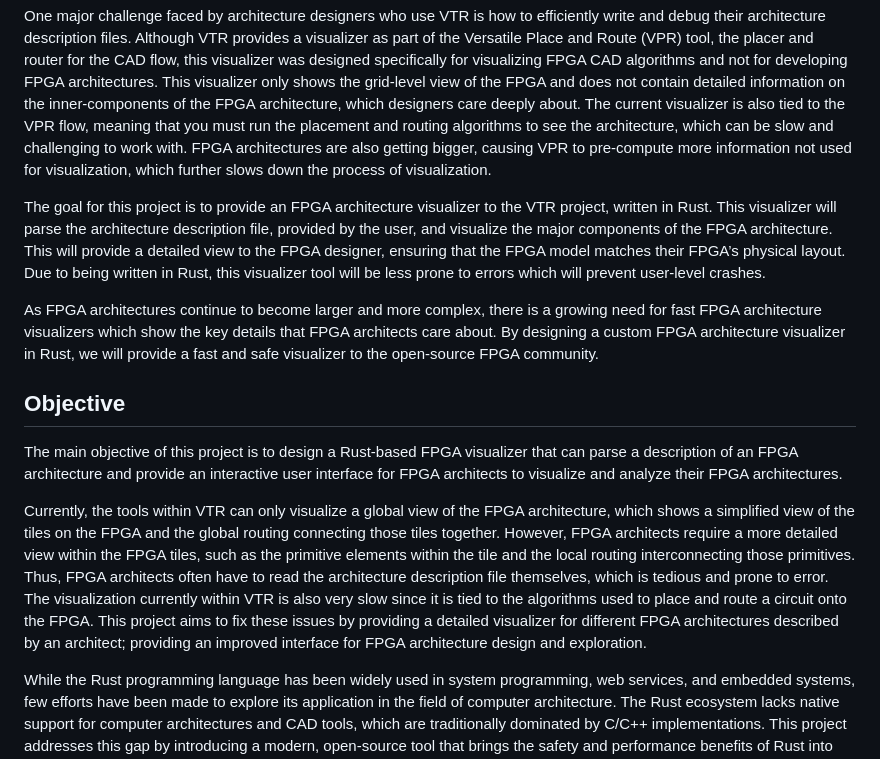
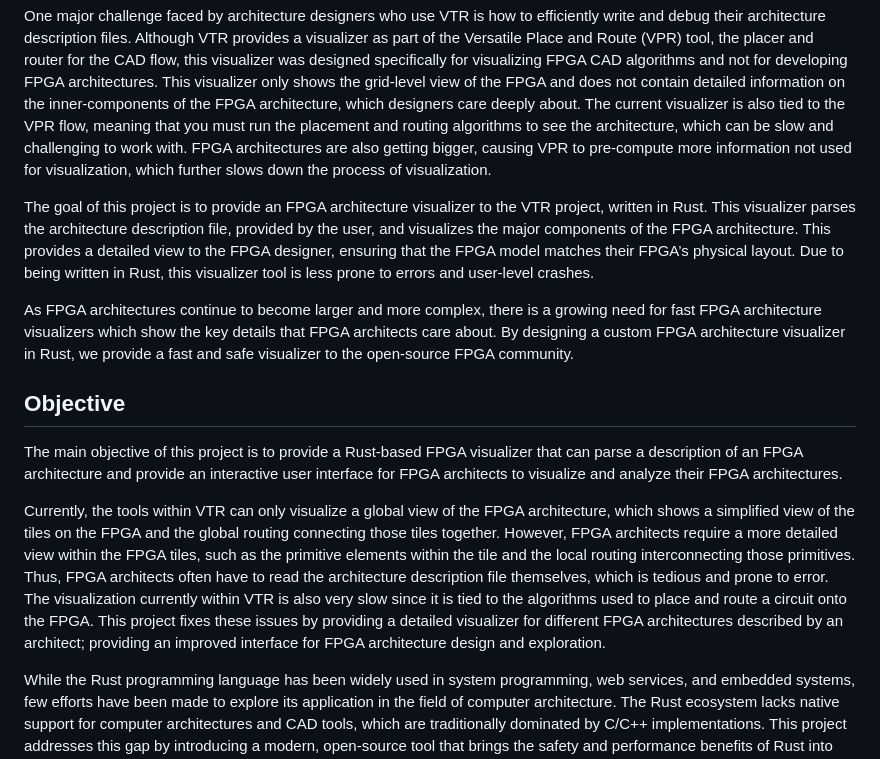
Before and after one commit to AlexandreSinger/rust-fpga-arch-visualizer, a Markdown page: README.md, the part around the change. Drawn GitHub-style.

Commit message:
Refine README for FPGA architecture visualizer project
Updated the README to improve clarity and conciseness in project goals and objectives.

```diff
--- a/README.md
+++ b/README.md
@@ -44,20 +44,20 @@ The open-source [Verilog to Routing](https://verilogtorouting.org/) (VTR) projec
 
 One major challenge faced by architecture designers who use VTR is how to efficiently write and debug their architecture description files. Although VTR provides a visualizer as part of the Versatile Place and Route (VPR) tool, the placer and router for the CAD flow, this visualizer was designed specifically for visualizing FPGA CAD algorithms and not for developing FPGA architectures. This visualizer only shows the grid-level view of the FPGA and does not contain detailed information on the inner-components of the FPGA architecture, which designers care deeply about. The current visualizer is also tied to the VPR flow, meaning that you must run the placement and routing algorithms to see the architecture, which can be slow and challenging to work with. FPGA architectures are also getting bigger, causing VPR to pre-compute more information not used for visualization, which further slows down the process of visualization.
 
-The goal for this project is to provide an FPGA architecture visualizer to the VTR project, written in Rust. This visualizer will parse the architecture description file, provided by the user, and visualize the major components of the FPGA architecture. This will provide a detailed view to the FPGA designer, ensuring that the FPGA model matches their FPGA’s physical layout. Due to being written in Rust, this visualizer tool will be less prone to errors which will prevent user-level crashes.
+The goal of this project is to provide an FPGA architecture visualizer to the VTR project, written in Rust. This visualizer parses the architecture description file, provided by the user, and visualizes the major components of the FPGA architecture. This provides a detailed view to the FPGA designer, ensuring that the FPGA model matches their FPGA’s physical layout. Due to being written in Rust, this visualizer tool is less prone to errors and user-level crashes.
 
-As FPGA architectures continue to become larger and more complex, there is a growing need for fast FPGA architecture visualizers which show the key details that FPGA architects care about. By designing a custom FPGA architecture visualizer in Rust, we will provide a fast and safe visualizer to the open-source FPGA community.
+As FPGA architectures continue to become larger and more complex, there is a growing need for fast FPGA architecture visualizers which show the key details that FPGA architects care about. By designing a custom FPGA architecture visualizer in Rust, we provide a fast and safe visualizer to the open-source FPGA community.
 
 
 ## Objective
 
-The main objective of this project is to design a Rust-based FPGA visualizer that can parse a description of an FPGA architecture and provide an interactive user interface for FPGA architects to visualize and analyze their FPGA architectures.
+The main objective of this project is to provide a Rust-based FPGA visualizer that can parse a description of an FPGA architecture and provide an interactive user interface for FPGA architects to visualize and analyze their FPGA architectures.
 
 Currently, the tools within VTR can only visualize a global view of the FPGA architecture, which shows a simplified view of the tiles on the FPGA and the global routing connecting those tiles together.
 However, FPGA architects require a more detailed view within the FPGA tiles, such as the primitive elements within the tile and the local routing interconnecting those primitives.
 Thus, FPGA architects often have to read the architecture description file themselves, which is tedious and prone to error.
 The visualization currently within VTR is also very slow since it is tied to the algorithms used to place and route a circuit onto the FPGA.
-This project aims to fix these issues by providing a detailed visualizer for different FPGA architectures described by an architect; providing an improved interface for FPGA architecture design and exploration.
+This project fixes these issues by providing a detailed visualizer for different FPGA architectures described by an architect; providing an improved interface for FPGA architecture design and exploration.
 
 While the Rust programming language has been widely used in system programming, web services, and embedded systems, few efforts have been made to explore its application in the field of computer architecture. The Rust ecosystem lacks native support for computer architectures and CAD tools, which are traditionally dominated by C/C++ implementations. This project addresses this gap by introducing a modern, open-source tool that brings the safety and performance benefits of Rust into FPGA research and development. It not only provides a functional tool for FPGA exploration but also lays the foundation for a future Rust-based CAD tooling framework that could greatly benefit the research and development of FPGA devices.
 
```
